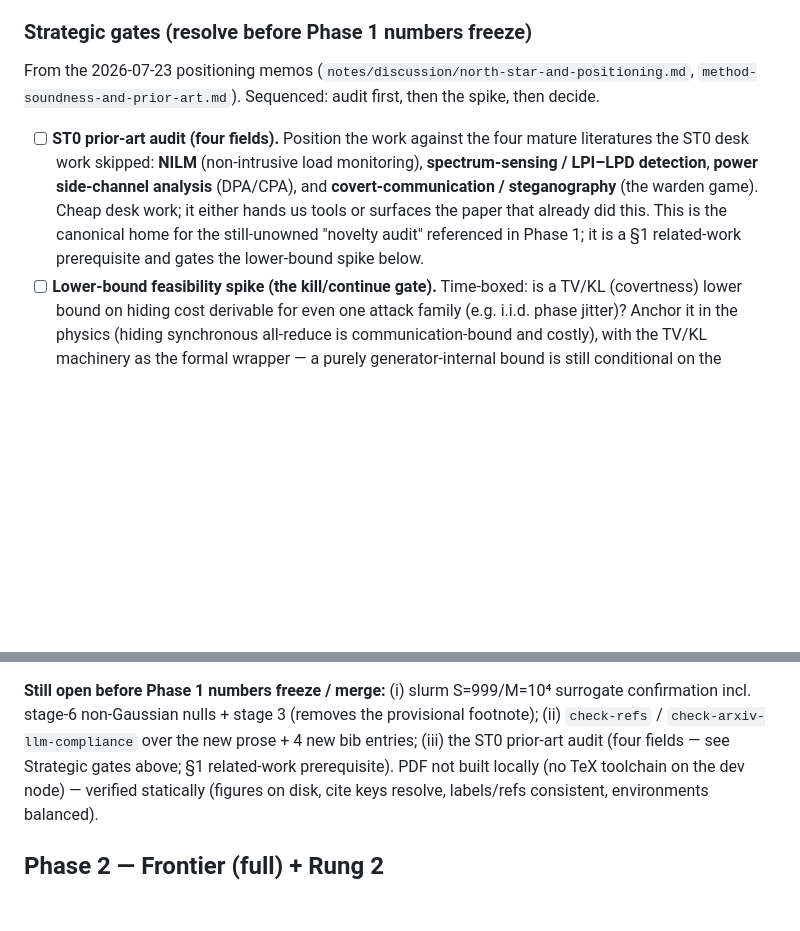
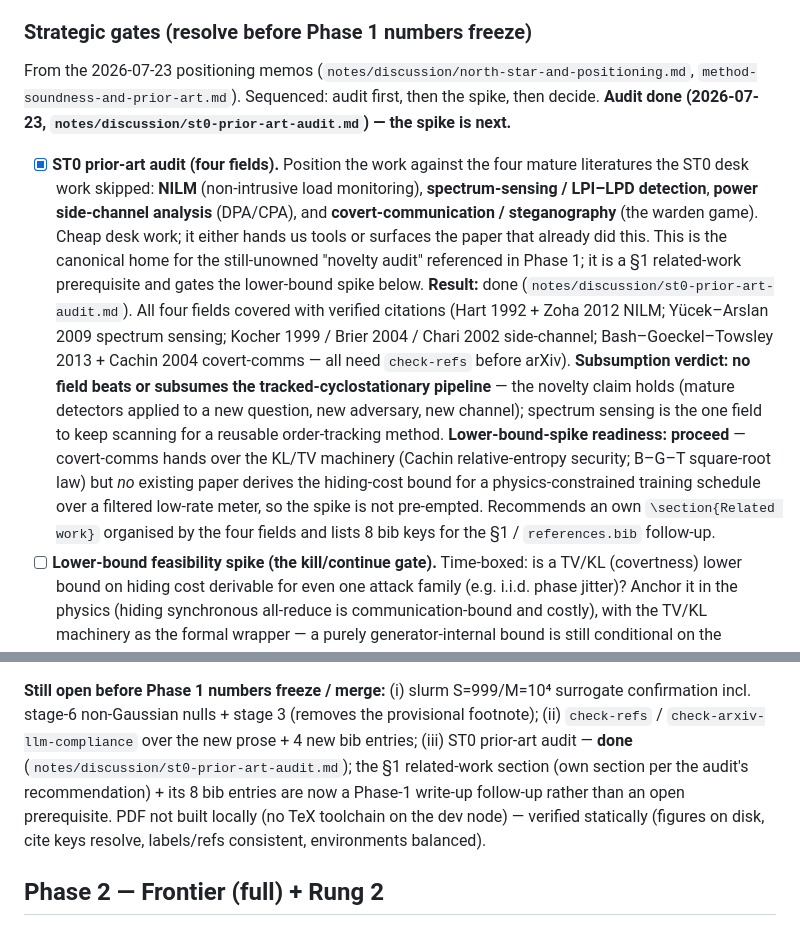
Before and after one commit to tomkimpson/detecting-training-from-power-traces, a Markdown page: tasks.md, 2 parts joined by grey strips. Drawn GitHub-style; blank space fills up the shorter version.

```diff
--- a/tasks.md
+++ b/tasks.md
@@ -54,14 +54,27 @@ pre-registered criteria closed. Full record: `notes/results/st1-findings.md`, `h
 
 From the 2026-07-23 positioning memos (`notes/discussion/north-star-and-positioning.md`,
 `method-soundness-and-prior-art.md`). Sequenced: audit first, then the spike, then decide.
+**Audit done (2026-07-23, `notes/discussion/st0-prior-art-audit.md`) — the spike is next.**
 
-- [ ] **ST0 prior-art audit (four fields).** Position the work against the four mature
+- [x] **ST0 prior-art audit (four fields).** Position the work against the four mature
   literatures the ST0 desk work skipped: **NILM** (non-intrusive load monitoring),
   **spectrum-sensing / LPI–LPD detection**, **power side-channel analysis** (DPA/CPA),
   and **covert-communication / steganography** (the warden game). Cheap desk work; it
   either hands us tools or surfaces the paper that already did this. This is the canonical
   home for the still-unowned "novelty audit" referenced in Phase 1; it is a §1 related-work
   prerequisite and gates the lower-bound spike below.
+  **Result:** done (`notes/discussion/st0-prior-art-audit.md`). All four fields covered with
+  verified citations (Hart 1992 + Zoha 2012 NILM; Yücek–Arslan 2009 spectrum sensing;
+  Kocher 1999 / Brier 2004 / Chari 2002 side-channel; Bash–Goeckel–Towsley 2013 + Cachin
+  2004 covert-comms — all need `check-refs` before arXiv). **Subsumption verdict: no field
+  beats or subsumes the tracked-cyclostationary pipeline** — the novelty claim holds
+  (mature detectors applied to a new question, new adversary, new channel); spectrum sensing
+  is the one field to keep scanning for a reusable order-tracking method. **Lower-bound-spike
+  readiness: proceed** — covert-comms hands over the KL/TV machinery (Cachin relative-entropy
+  security; B–G–T square-root law) but *no* existing paper derives the hiding-cost bound for
+  a physics-constrained training schedule over a filtered low-rate meter, so the spike is not
+  pre-empted. Recommends an own `\section{Related work}` organised by the four fields and
+  lists 8 bib keys for the §1 / `references.bib` follow-up.
 - [ ] **Lower-bound feasibility spike (the kill/continue gate).** Time-boxed: is a
   TV/KL (covertness) lower bound on hiding cost derivable for even one attack family
   (e.g. i.i.d. phase jitter)? Anchor it in the physics (hiding synchronous all-reduce is
@@ -106,8 +119,9 @@ From the 2026-07-23 positioning memos (`notes/discussion/north-star-and-position
 **Still open before Phase 1 numbers freeze / merge:** (i) slurm S=999/M=10⁴ surrogate
 confirmation incl. stage-6 non-Gaussian nulls + stage 3 (removes the provisional footnote);
 (ii) `check-refs` / `check-arxiv-llm-compliance` over the new prose + 4 new bib entries;
-(iii) the ST0 prior-art audit (four fields — see Strategic gates above; §1 related-work
-prerequisite). PDF not built locally
+(iii) ST0 prior-art audit — **done** (`notes/discussion/st0-prior-art-audit.md`); the §1
+related-work section (own section per the audit's recommendation) + its 8 bib entries are
+now a Phase-1 write-up follow-up rather than an open prerequisite. PDF not built locally
 (no TeX toolchain on the dev node) — verified statically (figures on disk, cite keys
 resolve, labels/refs consistent, environments balanced).
 
```
Also changed, not shown: handoff.md (+6 -1 lines), notes/discussion/st0-prior-art-audit.md (added, +282 -0 lines).
